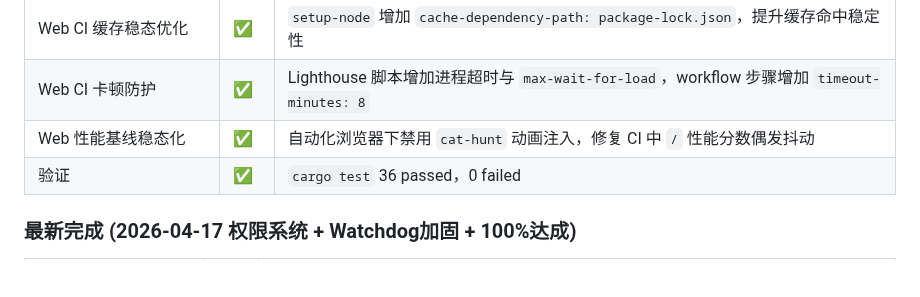
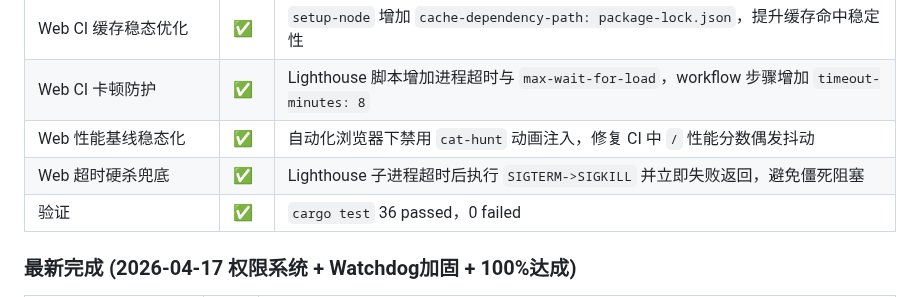
Before and after one commit to zocs/catcoding, a Markdown page: PROGRESS.md, the part around one of its changes. Rendered like a GitHub page; blank space fills up the shorter version.

Commit message:
docs(progress): sync hard-kill timeout safeguard for web CI

```diff
--- a/PROGRESS.md
+++ b/PROGRESS.md
@@ -146,6 +146,7 @@ Claude Code 对整个项目做了一次全面 Code Review（发现 20+ 问题）
 | Web CI 缓存稳态优化 | ✅ | `setup-node` 增加 `cache-dependency-path: package-lock.json`，提升缓存命中稳定性 |
 | Web CI 卡顿防护 | ✅ | Lighthouse 脚本增加进程超时与 `max-wait-for-load`，workflow 步骤增加 `timeout-minutes: 8` |
 | Web 性能基线稳态化 | ✅ | 自动化浏览器下禁用 `cat-hunt` 动画注入，修复 CI 中 `/` 性能分数偶发抖动 |
+| Web 超时硬杀兜底 | ✅ | Lighthouse 子进程超时后执行 `SIGTERM->SIGKILL` 并立即失败返回，避免僵死阻塞 |
 | 验证 | ✅ | `cargo test` 36 passed，0 failed |
 
 ### 最新完成 (2026-04-17 权限系统 + Watchdog加固 + 100%达成)
```
Also changed, not shown: other parts of PROGRESS.md (+1 -1 lines).
